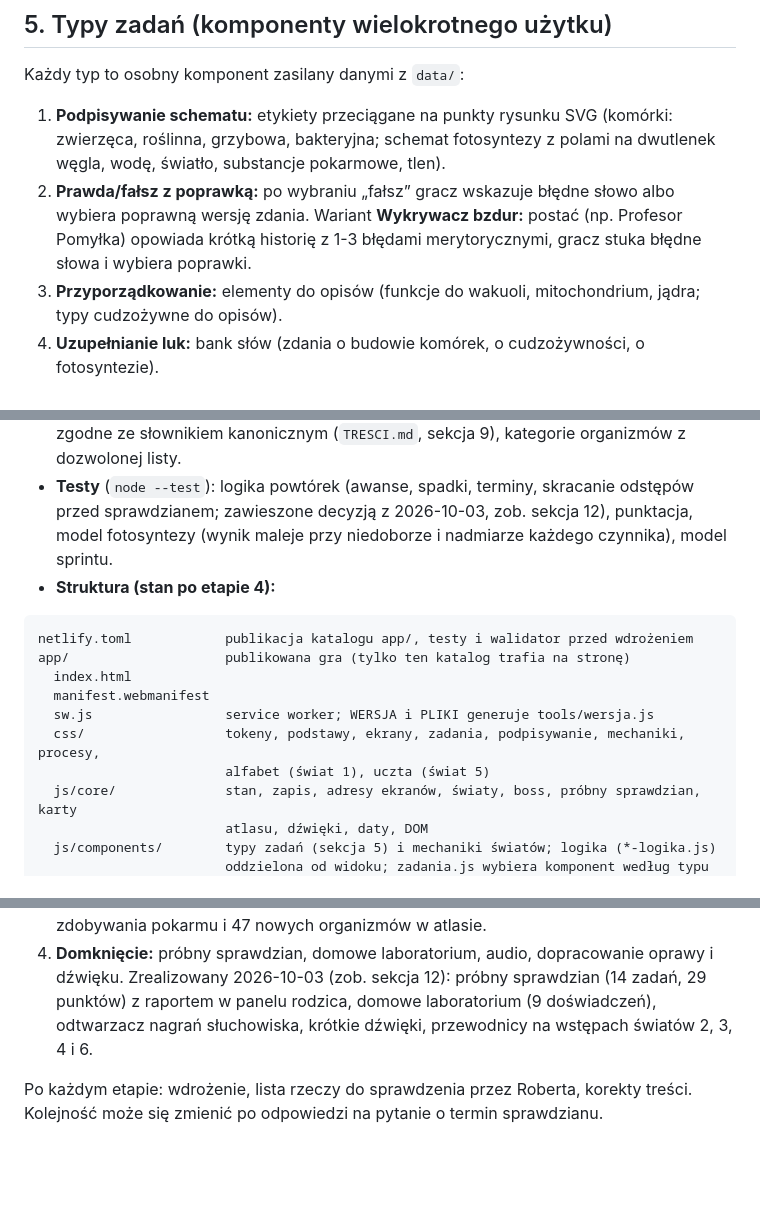
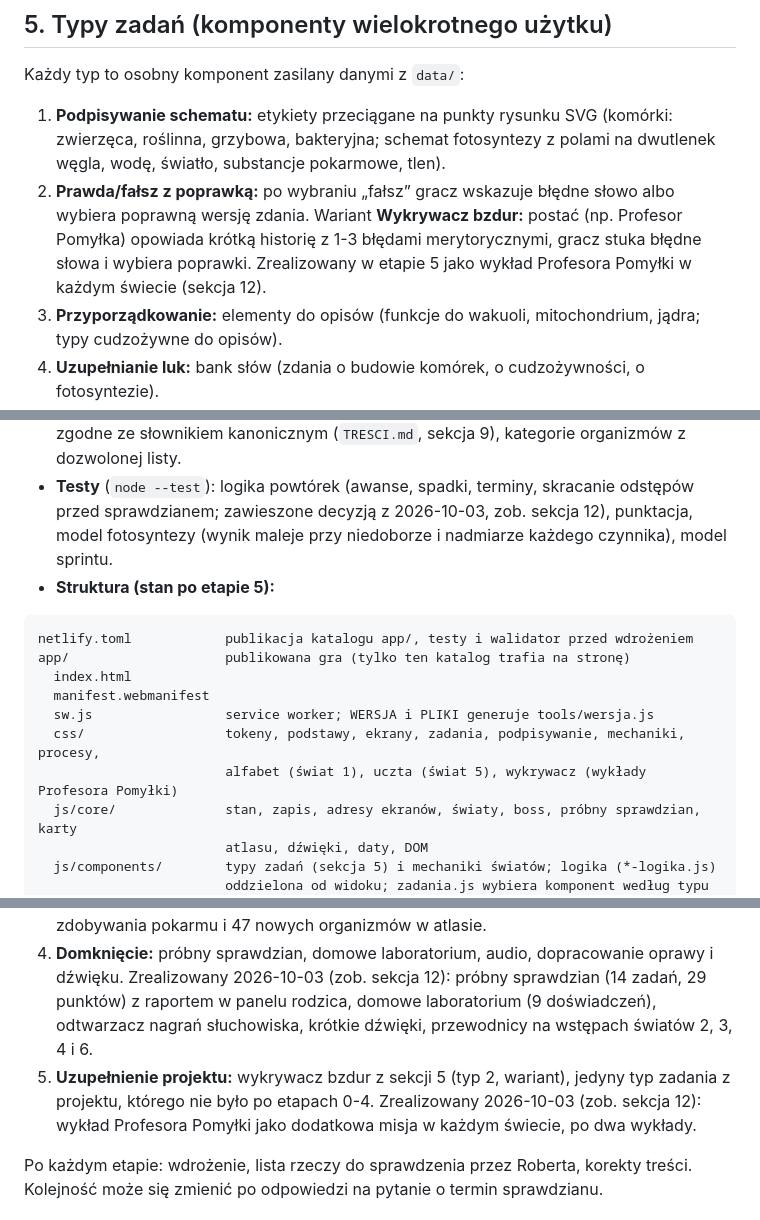
Before and after one commit to Gtkwsk/Biologia-gra, a Markdown page: SPEC.md, 3 parts joined by grey strips. Rendered like a GitHub page; blank space fills up the shorter version.

````diff
--- a/SPEC.md
+++ b/SPEC.md
@@ -184,7 +184,7 @@ Misje w realnym świecie zaliczane przyciskiem „Zrobione z dorosłym”, każd
 Każdy typ to osobny komponent zasilany danymi z `data/`:
 
 1. **Podpisywanie schematu:** etykiety przeciągane na punkty rysunku SVG (komórki: zwierzęca, roślinna, grzybowa, bakteryjna; schemat fotosyntezy z polami na dwutlenek węgla, wodę, światło, substancje pokarmowe, tlen).
-2. **Prawda/fałsz z poprawką:** po wybraniu „fałsz” gracz wskazuje błędne słowo albo wybiera poprawną wersję zdania. Wariant **Wykrywacz bzdur:** postać (np. Profesor Pomyłka) opowiada krótką historię z 1-3 błędami merytorycznymi, gracz stuka błędne słowa i wybiera poprawki.
+2. **Prawda/fałsz z poprawką:** po wybraniu „fałsz” gracz wskazuje błędne słowo albo wybiera poprawną wersję zdania. Wariant **Wykrywacz bzdur:** postać (np. Profesor Pomyłka) opowiada krótką historię z 1-3 błędami merytorycznymi, gracz stuka błędne słowa i wybiera poprawki. Zrealizowany w etapie 5 jako wykład Profesora Pomyłki w każdym świecie (sekcja 12).
 3. **Przyporządkowanie:** elementy do opisów (funkcje do wakuoli, mitochondrium, jądra; typy cudzożywne do opisów).
 4. **Uzupełnianie luk:** bank słów (zdania o budowie komórek, o cudzożywności, o fotosyntezie).
 5. **Klasyfikacja:** sortowanie kart do kategorii.
@@ -230,7 +230,7 @@ Wymagania wspólne: dotyk i mysz (Pointer Events); alternatywa dla przeciągania
 - **Dane:** `data/` jako moduły ES lub JSON: pojęcia, elementy komórek, typy komórek, organizmy, pytania dla światów 1-6, ciekawostki. Każde pytanie ma: `id`, `swiat`, `typ`, treść, poprawną odpowiedź, wyjaśnienie, odwołanie do sekcji `TRESCI.md`.
 - **Walidator danych** (`tools/validate-data.js`): unikalne id, kompletność pól, terminy zgodne ze słownikiem kanonicznym (`TRESCI.md`, sekcja 9), kategorie organizmów z dozwolonej listy.
 - **Testy** (`node --test`): logika powtórek (awanse, spadki, terminy, skracanie odstępów przed sprawdzianem; zawieszone decyzją z 2026-10-03, zob. sekcja 12), punktacja, model fotosyntezy (wynik maleje przy niedoborze i nadmiarze każdego czynnika), model sprintu.
-- **Struktura (stan po etapie 4):**
+- **Struktura (stan po etapie 5):**
 
 ```
 netlify.toml            publikacja katalogu app/, testy i walidator przed wdrożeniem
@@ -239,7 +239,7 @@ app/                    publikowana gra (tylko ten katalog trafia na stronę)
   manifest.webmanifest
   sw.js                 service worker; WERSJA i PLIKI generuje tools/wersja.js
   css/                  tokeny, podstawy, ekrany, zadania, podpisywanie, mechaniki, procesy,
-                        alfabet (świat 1), uczta (świat 5)
+                        alfabet (świat 1), uczta (świat 5), wykrywacz (wykłady Profesora Pomyłki)
   js/core/              stan, zapis, adresy ekranów, światy, boss, próbny sprawdzian, karty
                         atlasu, dźwięki, daty, DOM
   js/components/        typy zadań (sekcja 5) i mechaniki światów; logika (*-logika.js)
@@ -287,6 +287,7 @@ tools/                  validate-data.js, wersja.js, serwer.js, e2e.js, rozwiaza
 2. **Świat 4 i świat 6:** procesy (fotosynteza, oddychanie, fermentacja), symulacje. Zrealizowany 2026-10-03 (zob. sekcja 12): świat 4 z siedmioma misjami, świat 6 z ośmioma, dwóch bossów, karty procesów, substancji i organizmów w atlasie.
 3. **Świat 5 i świat 1:** atlas organizmów, łańcuchy pokarmowe, składniki chemiczne. Zrealizowany 2026-10-03 (zob. sekcja 12): świat 1 z sześcioma misjami, świat 5 z ośmioma, dwóch bossów, karty pierwiastków, związków chemicznych, sposobów zdobywania pokarmu i 47 nowych organizmów w atlasie.
 4. **Domknięcie:** próbny sprawdzian, domowe laboratorium, audio, dopracowanie oprawy i dźwięku. Zrealizowany 2026-10-03 (zob. sekcja 12): próbny sprawdzian (14 zadań, 29 punktów) z raportem w panelu rodzica, domowe laboratorium (9 doświadczeń), odtwarzacz nagrań słuchowiska, krótkie dźwięki, przewodnicy na wstępach światów 2, 3, 4 i 6.
+5. **Uzupełnienie projektu:** wykrywacz bzdur z sekcji 5 (typ 2, wariant), jedyny typ zadania z projektu, którego nie było po etapach 0-4. Zrealizowany 2026-10-03 (zob. sekcja 12): wykład Profesora Pomyłki jako dodatkowa misja w każdym świecie, po dwa wykłady.
 
 Po każdym etapie: wdrożenie, lista rzeczy do sprawdzenia przez Roberta, korekty treści. Kolejność może się zmienić po odpowiedzi na pytanie o termin sprawdzianu.
 
````
Also changed, not shown: other parts of SPEC.md (+2 -0 lines), README.md (+1 -1 lines).
